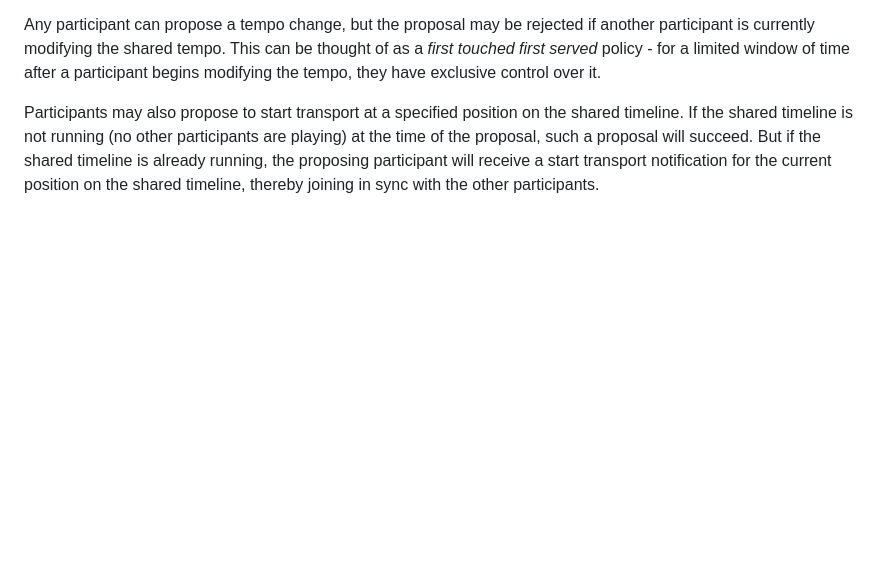
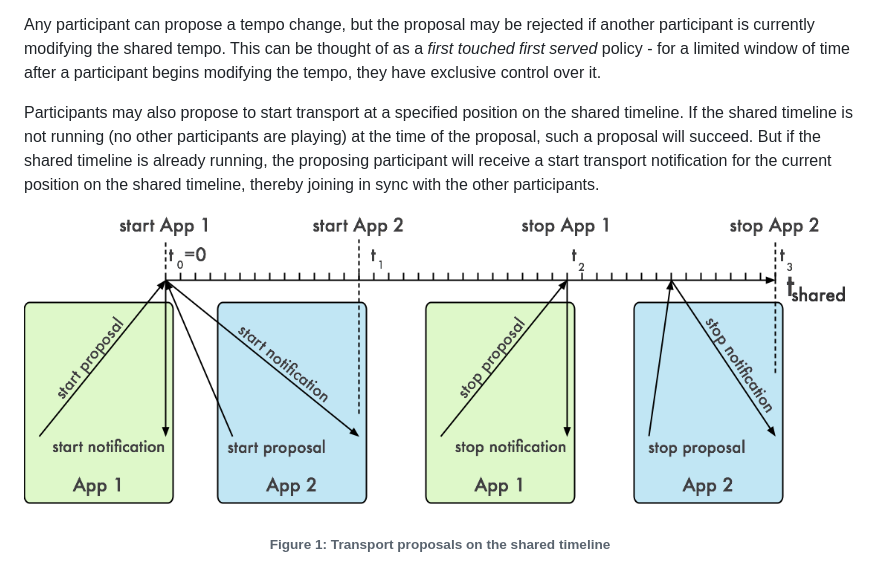
Before and after one commit to Ableton/LinkKit, a Markdown page: README.md, the part around the change. Rendered like a GitHub page; pictures changed too: docs/diagrams/timeline.png (added); blank space fills up the shorter version.

Commit message:
Add timeline diagram to readme

```diff
--- a/README.md
+++ b/README.md
@@ -18,3 +18,6 @@ The distributed nature of the sync session means that all participants have the
 Any participant can propose a tempo change, but the proposal may be rejected if another participant is currently modifying the shared tempo. This can be thought of as a *first touched first served* policy - for a limited window of time after a participant begins modifying the tempo, they have exclusive control over it.
 
 Participants may also propose to start transport at a specified position on the shared timeline. If the shared timeline is not running (no other participants are playing) at the time of the proposal, such a proposal will succeed. But if the shared timeline is already running, the proposing participant will receive a start transport notification for the current position on the shared timeline, thereby joining in sync with the other participants.
+
+![](/docs/diagrams/timeline.png)
+<h6 align="center"> Figure 1: Transport proposals on the shared timeline </h6>
```
